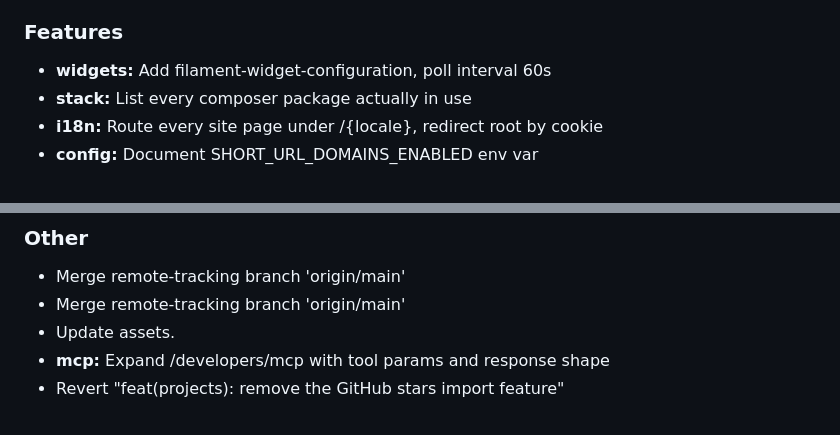
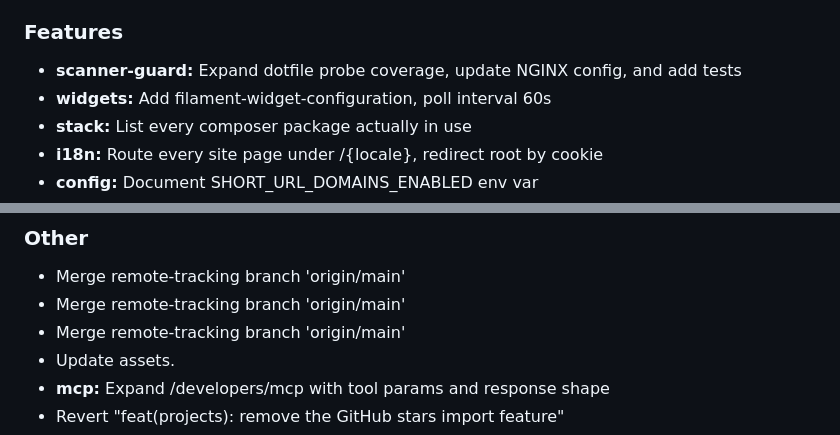
Before and after one commit to jeffersongoncalves/website, a Markdown page: CHANGELOG.md, 2 parts joined by grey strips. Drawn GitHub-style.

Commit message:
Update CHANGELOG

```diff
--- a/CHANGELOG.md
+++ b/CHANGELOG.md
@@ -254,6 +254,7 @@ All notable changes to this project will be documented in this file.
 
 ### Features
 
+- **scanner-guard:** Expand dotfile probe coverage, update NGINX config, and add tests
 - **widgets:** Add filament-widget-configuration, poll interval 60s
 - **stack:** List every composer package actually in use
 - **i18n:** Route every site page under /{locale}, redirect root by cookie
@@ -519,6 +520,7 @@ All notable changes to this project will be documented in this file.
 
 - Merge remote-tracking branch 'origin/main'
 - Merge remote-tracking branch 'origin/main'
+- Merge remote-tracking branch 'origin/main'
 - Update assets.
 - **mcp:** Expand /developers/mcp with tool params and response shape
 - Revert "feat(projects): remove the GitHub stars import feature"
```
